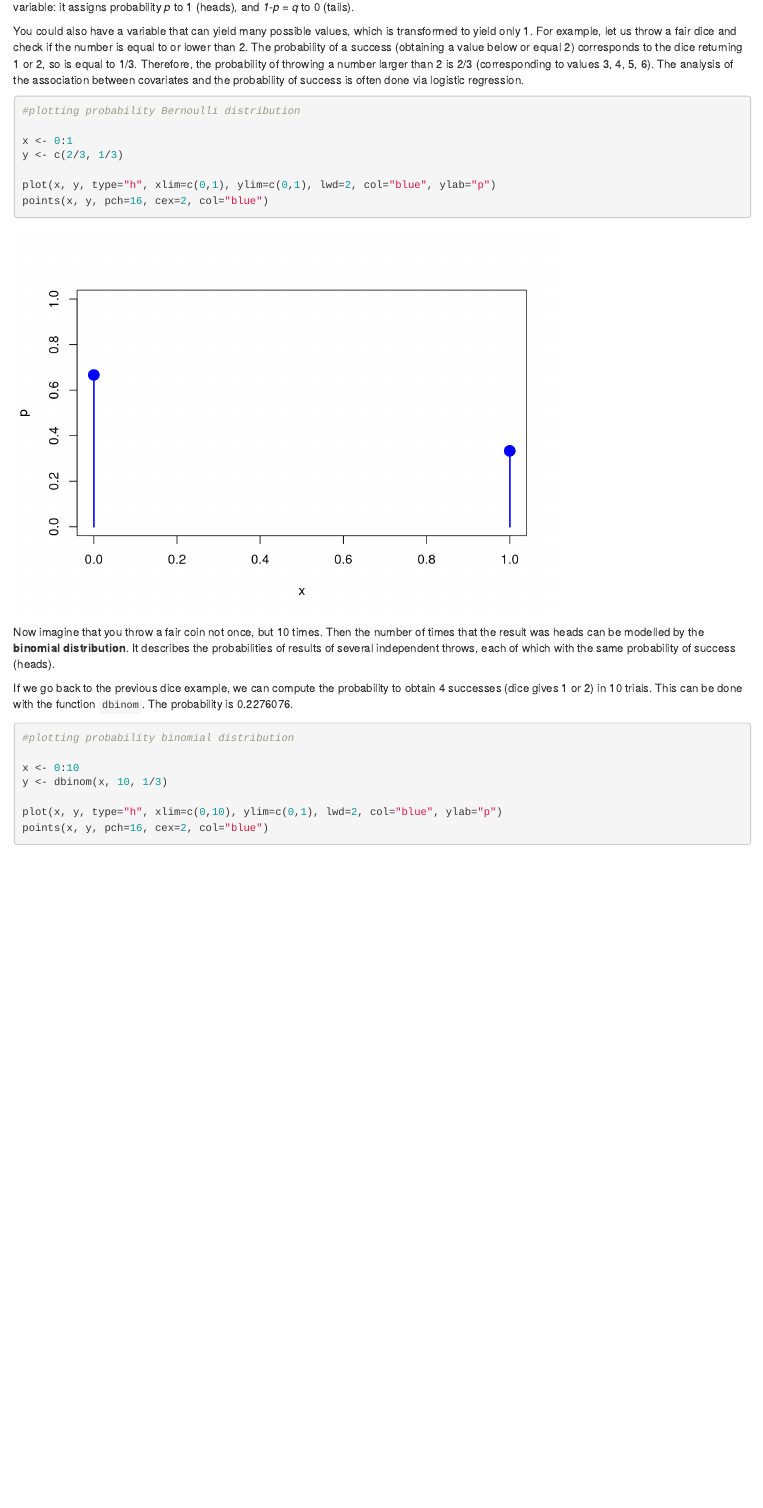
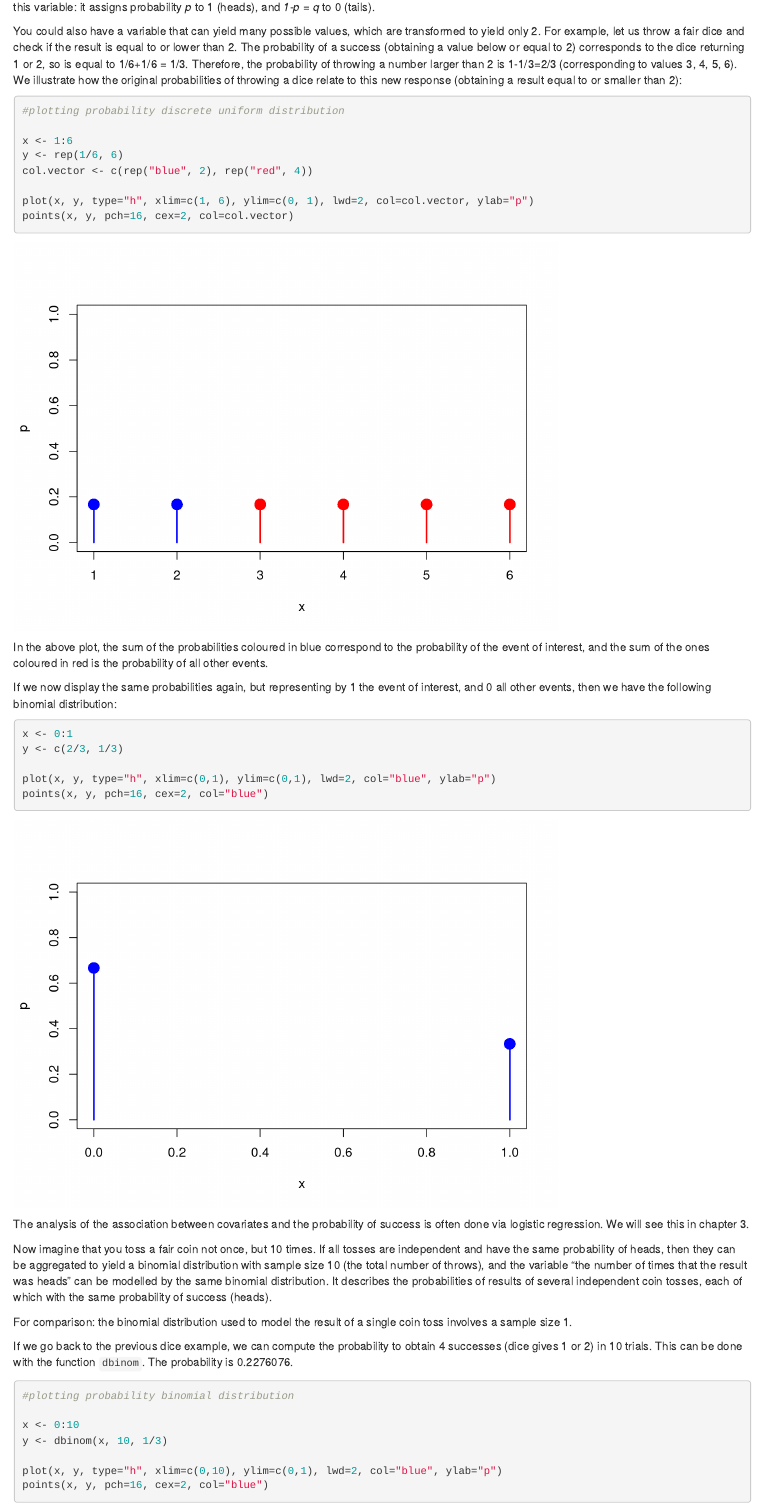
Before and after one commit to rxmenezes/MedicalStatsCourse, an R Markdown document (Documents/NKI/courses/medicalStatsCourse/MedicalStatsCourse-main/01-Exploratory-data-analysis.Rmd): the page in a window 1100 px wide, from 1040 px down. Rendered offline with R 4.5, knitr and Pandoc, with nearby package versions; some code elsewhere in the file could not run offline.

Commit message:
Referring to Bernoulli now as binomial

````diff
--- a/Documents/NKI/courses/medicalStatsCourse/MedicalStatsCourse-main/01-Exploratory-data-analysis.Rmd
+++ b/Documents/NKI/courses/medicalStatsCourse/MedicalStatsCourse-main/01-Exploratory-data-analysis.Rmd
@@ -34,8 +34,24 @@ Consider another example, where you flip a coin: heads is registered as 1, and t
 
-You could also have a variable that can yield  many possible values, which is transformed to yield only 1. For example, let us throw a fair dice and check if the number is equal to or lower than 2. The probability of a success (obtaining a value below or equal 2) corresponds to the dice returning 1 or 2, so is equal to 1/3. Therefore, the probability of throwing a number larger than 2 is 2/3 (corresponding to values 3, 4, 5, 6). The analysis of the association between covariates and the probability of success is often done via logistic regression.
+You could also have a variable that can yield  many possible values, which are transformed to yield only 2. For example, let us throw a fair dice and check if the result is equal to or lower than 2. The probability of a success (obtaining a value below or equal to 2) corresponds to the dice returning 1 or 2, so is equal to 1/6+1/6 = 1/3. Therefore, the probability of throwing a number larger than 2 is 1-1/3=2/3 (corresponding to values 3, 4, 5, 6). We illustrate how the original probabilities of throwing a dice relate to this new response (obtaining a result equal to or smaller than 2):
 
 ```{r}
-#plotting probability Bernoulli distribution
+#plotting probability discrete uniform distribution
+
+x <- 1:6
+y <- rep(1/6, 6)
+col.vector <- c(rep("blue", 2), rep("red", 4))
+
+plot(x, y, type="h", xlim=c(1, 6), ylim=c(0, 1), lwd=2, col=col.vector, ylab="p")
+points(x, y, pch=16, cex=2, col=col.vector)
+
+```
+
+In the above plot, the sum of the probabilities coloured in blue correspond to the probability of the event of interest, and the sum of the ones coloured in red is the probability of all other events.
+
+If we now display the same probabilities again, but representing by 1 the event of interest, and 0 all other events, then we have the following binomial distribution:
+
+
+```{r}
 
 x <- 0:1
 y <- c(2/3, 1/3)
@@ -45,7 +61,11 @@ points(x, y, pch=16, cex=2, col="blue")
 
 ```
 
-Now imagine that you throw a fair coin not once, but 10 times. Then the number of times that the result was heads can be modelled by the **binomial distribution**. It describes the probabilities of results of several independent throws, each of which with the same probability of success (heads).
+The analysis of the association between covariates and the probability of success is often done via logistic regression. We will see this in chapter 3.
+
+Now imagine that you toss a fair coin not once, but 10 times. If all tosses are independent and have the same probability of heads, then they can be aggregated to yield a binomial distribution with sample size 10 (the total number of throws), and the variable "the number of times that the result was heads" can be modelled by the same binomial distribution. It describes the probabilities of results of several independent coin tosses, each of which with the same probability of success (heads).
+
+For comparison: the binomial distribution used to model the result of a single coin toss involves a sample size 1.
 
 If we go back to the previous dice example, we can compute the probability to obtain 4 successes (dice gives 1 or 2) in 10 trials. This can be done with the function `dbinom`. The probability is `r dbinom(4, size = 10, p= 1/3)`.
 
````
Also changed, not shown: Documents/NKI/courses/medicalStatsCourse/MedicalStatsCourse-main/01-Exploratory-data-analysis.Rmd (2 more changed lines).
